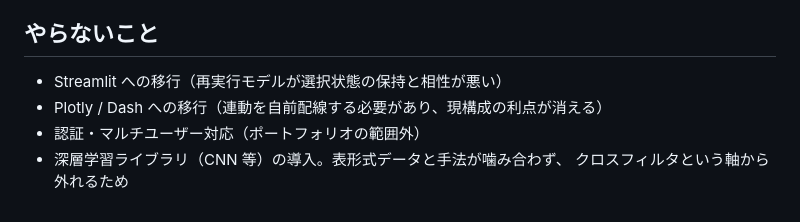
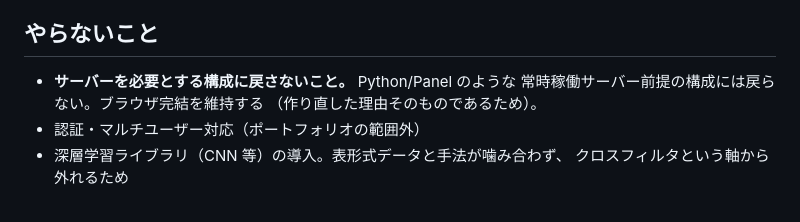
Before and after one commit to Soma2028/brushlink, a Markdown page: CLAUDE.md, the part around one of its changes. Rendered like a GitHub page.

```diff
--- a/CLAUDE.md
+++ b/CLAUDE.md
@@ -134,8 +153,9 @@ README の「フィルタと選択の関係」参照）。フィルタで母集
 
 ## やらないこと
 
-- Streamlit への移行（再実行モデルが選択状態の保持と相性が悪い）
-- Plotly / Dash への移行（連動を自前配線する必要があり、現構成の利点が消える）
+- **サーバーを必要とする構成に戻さないこと。** Python/Panel のような
+  常時稼働サーバー前提の構成には戻らない。ブラウザ完結を維持する
+  （作り直した理由そのものであるため）。
 - 認証・マルチユーザー対応（ポートフォリオの範囲外）
 - 深層学習ライブラリ（CNN 等）の導入。表形式データと手法が噛み合わず、
   クロスフィルタという軸から外れるため
```
Also changed, not shown: other parts of CLAUDE.md (+106 -87 lines).
